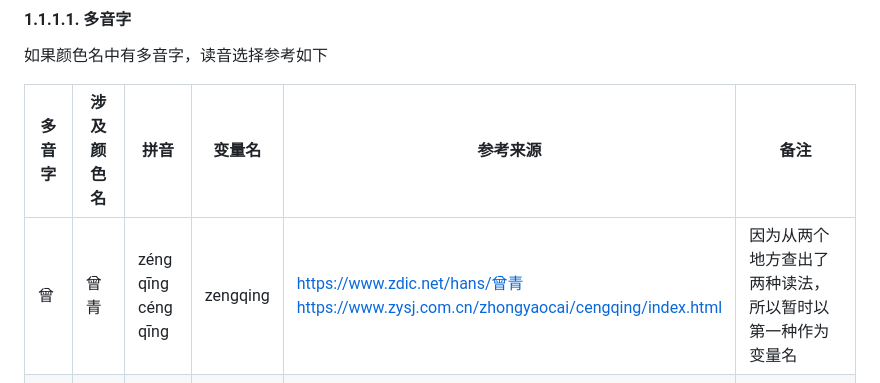
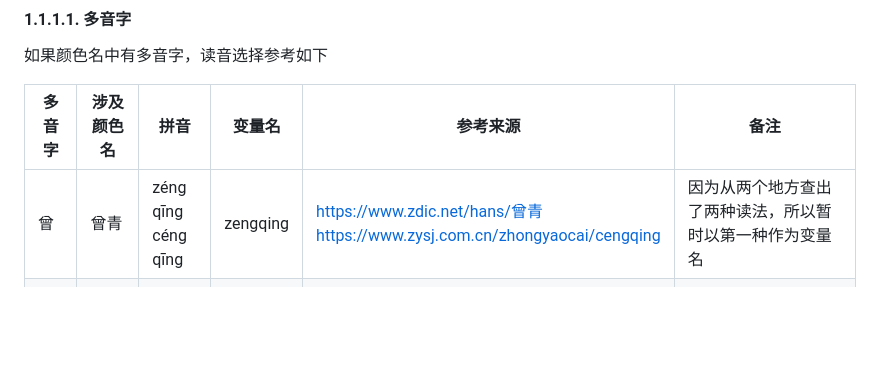
Before and after one commit to undeadway/chinese-traditional-color, a Markdown page: README.md, the part around the change. GitHub-like rendering; blank space fills up the shorter version.

Commit message:
修改文档

```diff
--- a/README.md
+++ b/README.md
@@ -68,7 +68,7 @@ CSS 的格式：`--CTC_节气_颜色名`
 
 | 多音字 | 涉及颜色名 | 拼音 | 变量名 | 参考来源 | 备注 |
 | --- | --- | --- | --- | --- | --- |
-| 曾 | 曾青 | zénɡ qīnɡ<br /> cénɡ qīnɡ  | zengqing |[https://www.zdic.net/hans/曾青](https://www.zdic.net/hans/曾青)<br />[https://www.zysj.com.cn/zhongyaocai/cengqing/index.html](https://www.zysj.com.cn/zhongyaocai/cengqing/index.html) | 因为从两个地方查出了两种读法，所以暂时以第一种作为变量名 |
+| 曾 | 曾青 | zénɡ qīnɡ<br /> cénɡ qīnɡ  | zengqing |[https://www.zdic.net/hans/曾青](https://www.zdic.net/hans/曾青)<br />[https://www.zysj.com.cn/zhongyaocai/cengqing](https://www.zysj.com.cn/zhongyaocai/cengqing) | 因为从两个地方查出了两种读法，所以暂时以第一种作为变量名 |
 | 壳 | 栗壳 | lì ké | like | | |
 | 校 | 玄校 | xuán xiào  | xuanxiao |[https://www.zdic.net/hans/玄校](https://www.zdic.net/hans/玄校) | |
 
```
